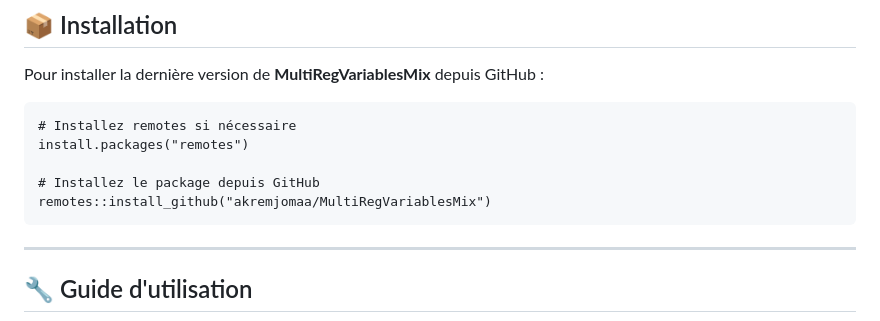
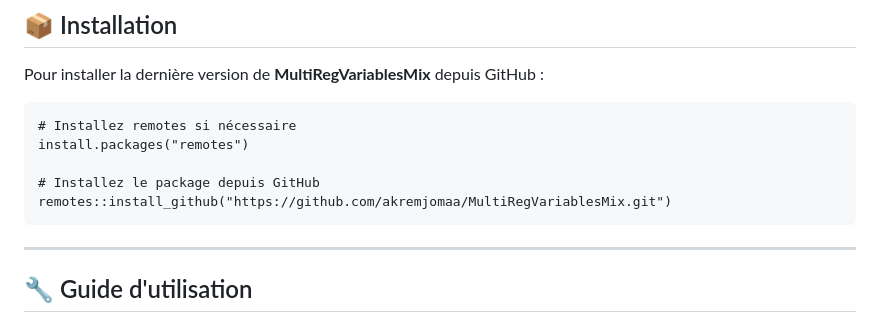
Before and after one commit to akremjomaa/MultiRegVariablesMix, a Markdown page: README.md, the part around the change printed below. Rendered like a GitHub page.

````diff
--- a/README.md
+++ b/README.md
@@ -39,7 +39,7 @@ Pour installer la dernière version de **MultiRegVariablesMix** depuis GitHub :
 install.packages("remotes")
 
 # Installez le package depuis GitHub
-remotes::install_github("akremjomaa/MultiRegVariablesMix")
+remotes::install_github("https://github.com/akremjomaa/MultiRegVariablesMix.git")
 ```
 
 ---
````
Also changed, not shown: other parts of README.md (+1 -1 lines).
